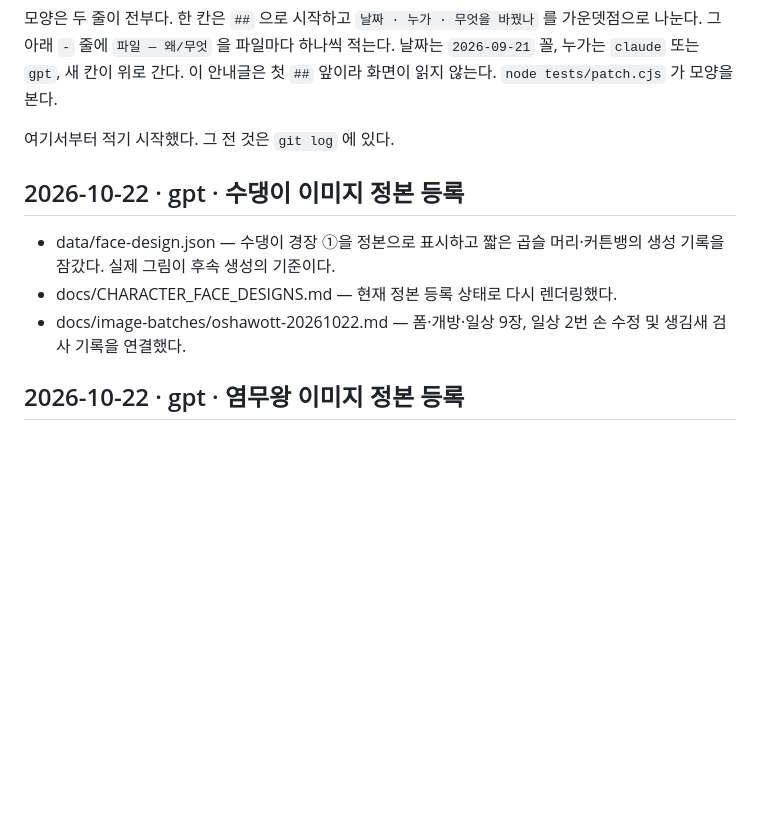
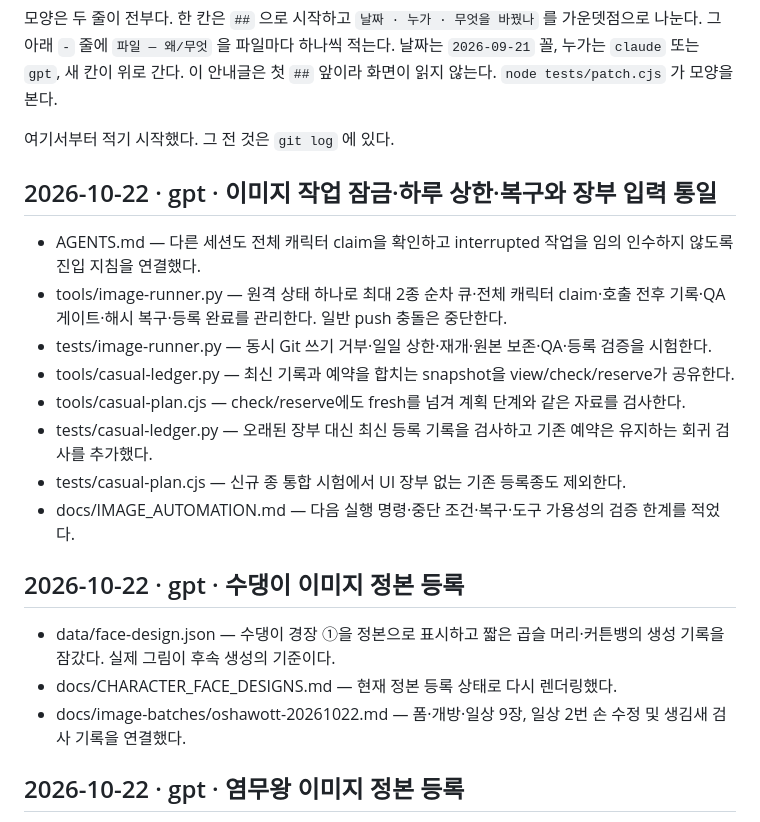
Before and after one commit to polos0117/pkm-atelier, a Markdown page: docs/PATCH.md, the part around the change. Rendered like a GitHub page; blank space fills up the shorter version.

Commit message:
Link shared image claims from contributor instructions

```diff
--- a/docs/PATCH.md
+++ b/docs/PATCH.md
@@ -13,10 +13,21 @@
 
 
 
+## 2026-10-22 · gpt · 이미지 작업 잠금·하루 상한·복구와 장부 입력 통일
+- AGENTS.md — 다른 세션도 전체 캐릭터 claim을 확인하고 interrupted 작업을 임의 인수하지 않도록 진입 지침을 연결했다.
+- tools/image-runner.py — 원격 상태 하나로 최대 2종 순차 큐·전체 캐릭터 claim·호출 전후 기록·QA 게이트·해시 복구·등록 완료를 관리한다. 일반 push 충돌은 중단한다.
+- tests/image-runner.py — 동시 Git 쓰기 거부·일일 상한·재개·원본 보존·QA·등록 검증을 시험한다.
+- tools/casual-ledger.py — 최신 기록과 예약을 합치는 snapshot을 view/check/reserve가 공유한다.
+- tools/casual-plan.cjs — check/reserve에도 fresh를 넘겨 계획 단계와 같은 자료를 검사한다.
+- tests/casual-ledger.py — 오래된 장부 대신 최신 등록 기록을 검사하고 기존 예약은 유지하는 회귀 검사를 추가했다.
+- tests/casual-plan.cjs — 신규 종 통합 시험에서 UI 장부 없는 기존 등록종도 제외한다.
+- docs/IMAGE_AUTOMATION.md — 다음 실행 명령·중단 조건·복구·도구 가용성의 검증 한계를 적었다.
+
 ## 2026-10-22 · gpt · 수댕이 이미지 정본 등록
 - data/face-design.json — 수댕이 경장 ①을 정본으로 표시하고 짧은 곱슬 머리·커튼뱅의 생성 기록을 잠갔다. 실제 그림이 후속 생성의 기준이다.
 - docs/CHARACTER_FACE_DESIGNS.md — 현재 정본 등록 상태로 다시 렌더링했다.
 - docs/image-batches/oshawott-20261022.md — 폼·개방·일상 9장, 일상 2번 손 수정 및 생김새 검사 기록을 연결했다.
+
 
 ## 2026-10-22 · gpt · 염무왕 이미지 정본 등록
 - data/face-design.json — 염무왕 경장 ①을 정본으로 표시하고 관찰된 긴 바람결 머리·옆 앞머리를 잠갔다.
```
Also changed, not shown: AGENTS.md (+3 -0 lines).
